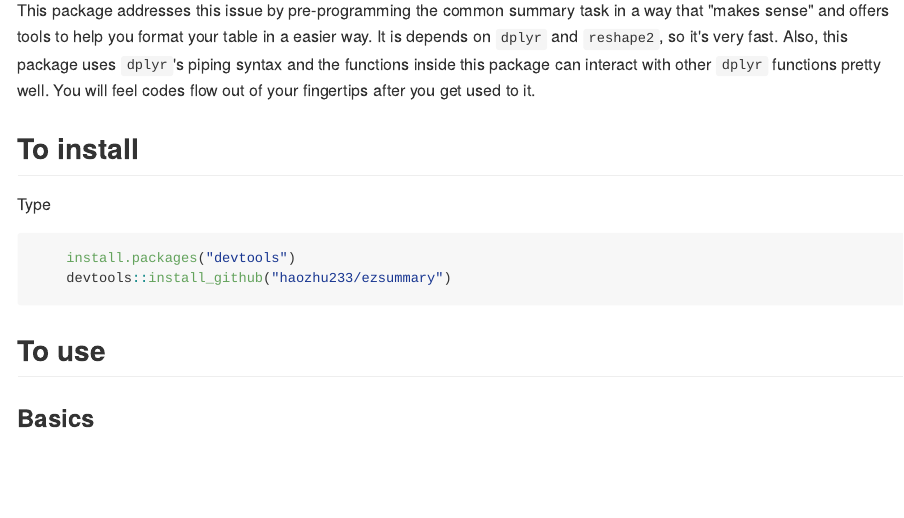
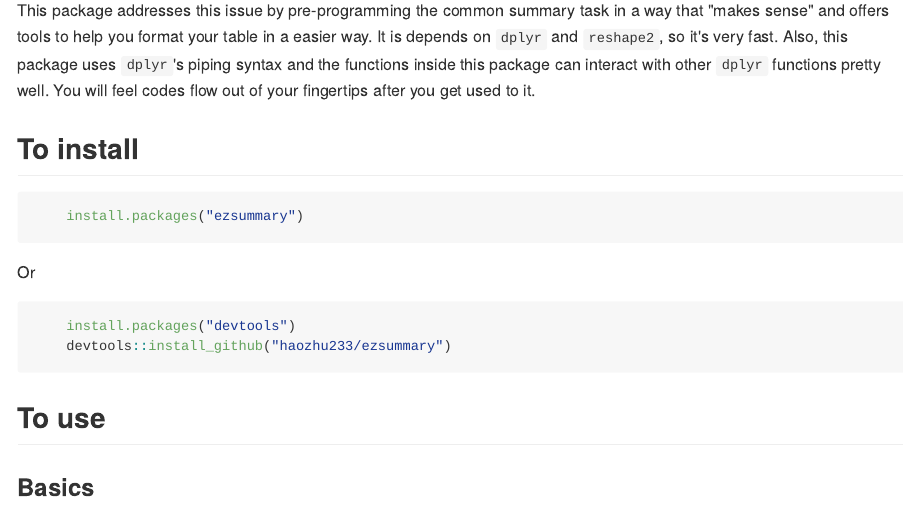
Before and after one commit to haozhu233/ezsummary, an R Markdown document (README.Rmd): the page in a window 1100 px wide, from 560 px down. The pictures show the output file README.md that the author committed with the source, drawn offline in the style of GitHub; badge pictures from the web are left out.

Commit message:
Added CRAN installation method to Readme

````diff
--- a/README.Rmd
+++ b/README.Rmd
@@ -30,7 +30,12 @@ As investigators or data scientists, we are encountering these two kinds of data
 This package addresses this issue by pre-programming the common summary task in a way that "makes sense" and offers tools to help you format your table in a easier way. It is depends on `dplyr` and `reshape2`, so it's very fast. Also, this package uses `dplyr`'s piping syntax and the functions inside this package can interact with other `dplyr` functions pretty well. You will feel codes flow out of your fingertips after you get used to it.
 
 ## To install
-Type
+``` r
+    install.packages("ezsummary")
+```
+
+Or
+
 ``` r
     install.packages("devtools")
     devtools::install_github("haozhu233/ezsummary")
````
Also changed, not shown: README.md.
